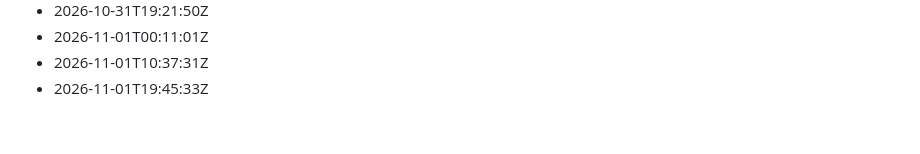
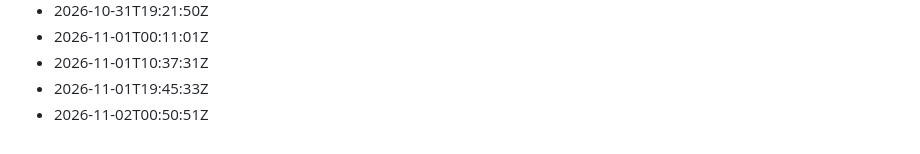
Before and after one commit to Gabzkk/Gabzii, a Markdown page: activity/daily-commits.md, the part around the change. Drawn GitHub-style.

Commit message:
chore: record daily activity for 2026-11-02

```diff
--- a/activity/daily-commits.md
+++ b/activity/daily-commits.md
@@ -237,3 +237,4 @@
 - 2026-11-01T00:11:01Z
 - 2026-11-01T10:37:31Z
 - 2026-11-01T19:45:33Z
+- 2026-11-02T00:50:51Z
```
